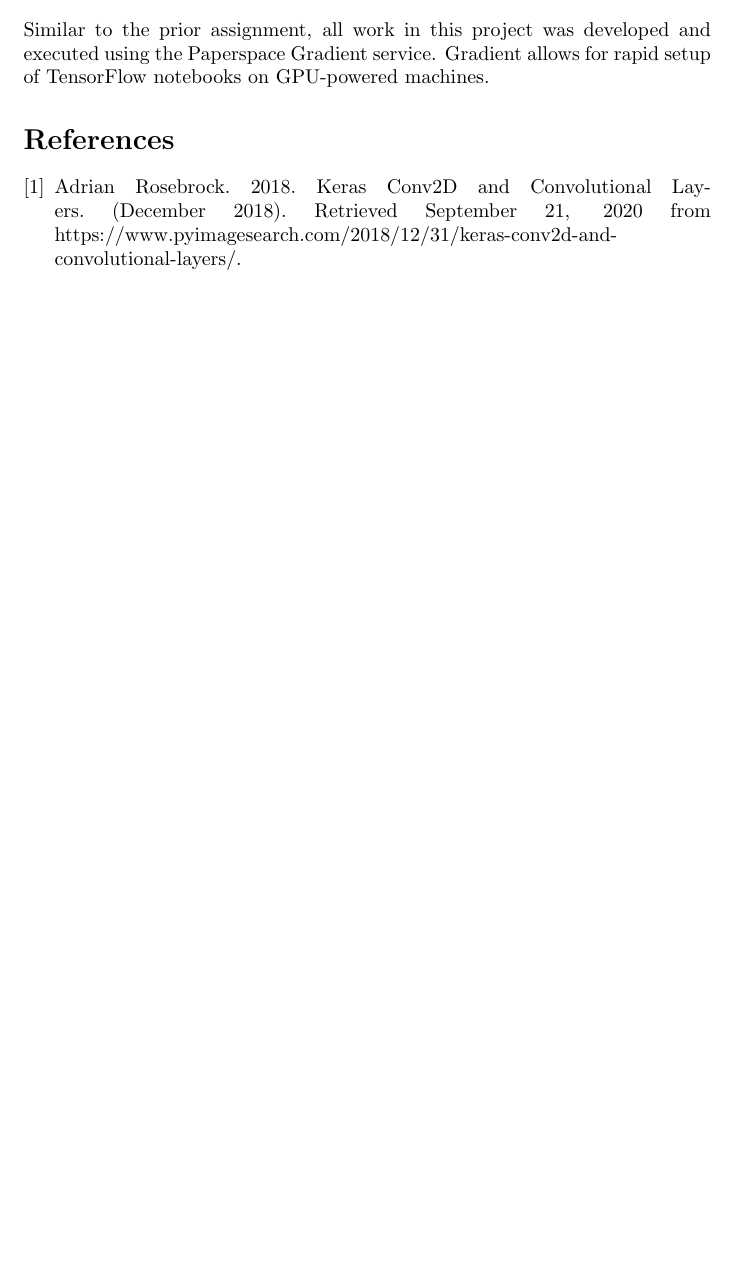
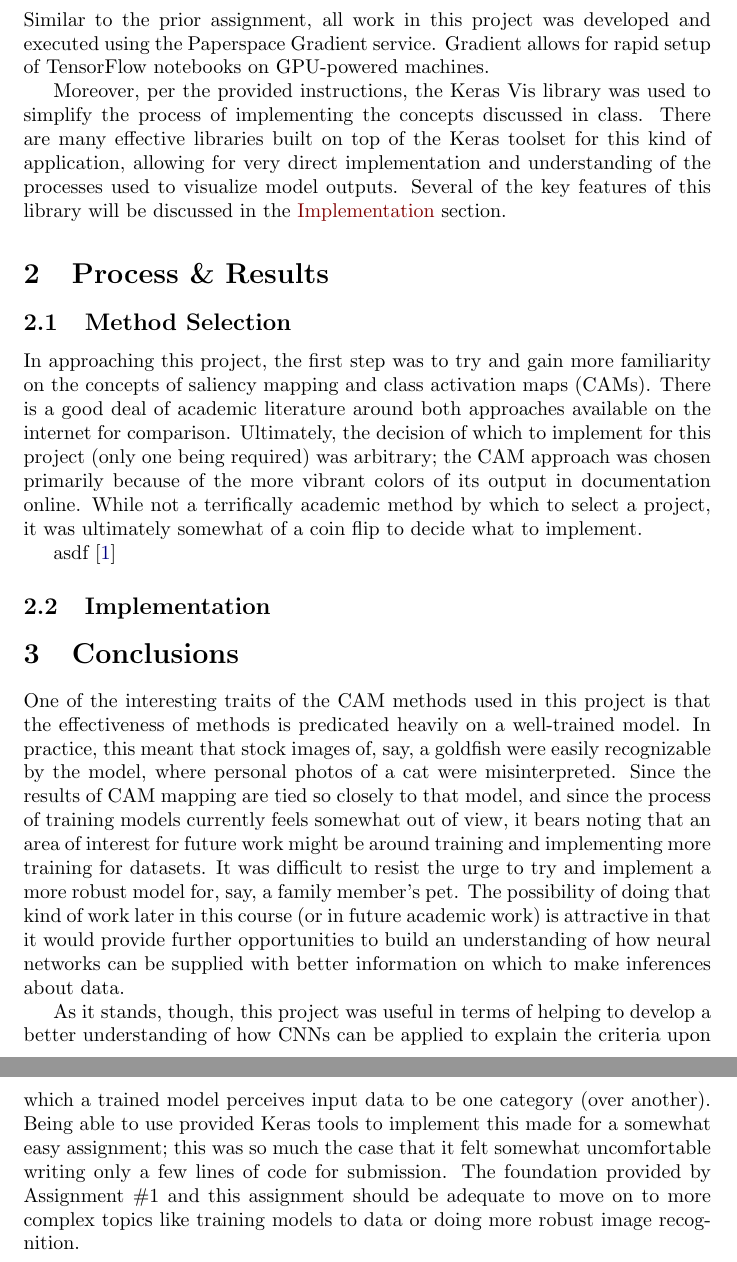
Before and after one commit to pdavlin/fall-2020-writing-submissions, a LaTeX document (csci-8110/hw-2/main.tex): part of page 2 of 2 before the commit and two parts of pages 2 and 3 of 5 after it, the two joined at a grey line, cut so that both start at the same text, the shorter picture padded with empty space. Compiled offline with pdfLaTeX.

```diff
--- a/csci-8110/hw-2/main.tex
+++ b/csci-8110/hw-2/main.tex
@@ -53,7 +53,30 @@
 \section{Project Setup}
 \par Similar to the prior assignment, all work in this project was developed and executed using the Paperspace Gradient service.
 Gradient allows for rapid setup of TensorFlow notebooks on GPU-powered machines.
+\par Moreover, per the provided instructions, the Keras Vis library was used to simplify the process of implementing the concepts discussed in class.
+There are many effective libraries built on top of the Keras toolset for this kind of application, allowing for very direct implementation and understanding of the processes used to visualize model outputs.
+Several of the key features of this library will be discussed in the \nameref{impl} section.
 
+\section{Process \& Results}
+\subsection{Method Selection}
+In approaching this project, the first step was to try and gain more familiarity on the concepts of saliency mapping and class activation maps (CAMs).
+There is a good deal of academic literature around both approaches available on the internet for comparison.
+Ultimately, the decision of which to implement for this project (only one being required) was arbitrary; the CAM approach was chosen primarily because of the more vibrant colors of its output in documentation online.
+While not a terrifically academic method by which to select a project, it was ultimately somewhat of a coin flip to decide what to implement.
+
+\par asdf \cite{Selvaraju2020}
+
+\subsection{Implementation} \label{impl}
+
+\section{Conclusions}
+One of the interesting traits of the CAM methods used in this project is that the effectiveness of methods is predicated heavily on a well-trained model.
+In practice, this meant that stock images of, say, a goldfish were easily recognizable by the model, where personal photos of a cat were misinterpreted.
+Since the results of CAM mapping are tied so closely to that model, and since the process of training models currently feels somewhat out of view, it bears noting that an area of interest for future work might be around training and implementing more training for datasets. It was difficult to resist the urge to try and implement a more robust model for, say, a family member's pet.
+The possibility of doing that kind of work later in this course (or in future academic work) is attractive in that it would provide further opportunities to build an understanding of how neural networks can be supplied with better information on which to make inferences about data.
+
+\par As it stands, though, this project was useful in terms of helping to develop a better understanding of how CNNs can be applied to explain the criteria upon which a trained model perceives input data to be one category (over another).
+Being able to use provided Keras tools to implement this made for a somewhat easy assignment; this was so much the case that it felt somewhat uncomfortable writing only a few lines of code for submission.
+The foundation provided by Assignment \#1 and this assignment should be adequate to move on to more complex topics like training models to data or doing more robust image recognition.
 
 \begin{appendices}
 
@@ -63,6 +89,3 @@
 \end{appendices}
 
-\begin{thebibliography}{9}
-  \bibitem{KerasLayers}
-  Adrian Rosebrock. 2018. Keras Conv2D and Convolutional Layers. (December 2018). Retrieved September 21, 2020 from https://www.pyimagesearch.com/2018/12/31/keras-conv2d-and-convolutional-layers/.
 
```
Also changed, not shown: csci-8110/hw-2/references.bib (added, +13 -0 lines), csci-8110/hw-2/main.tex (13 more changed lines).
